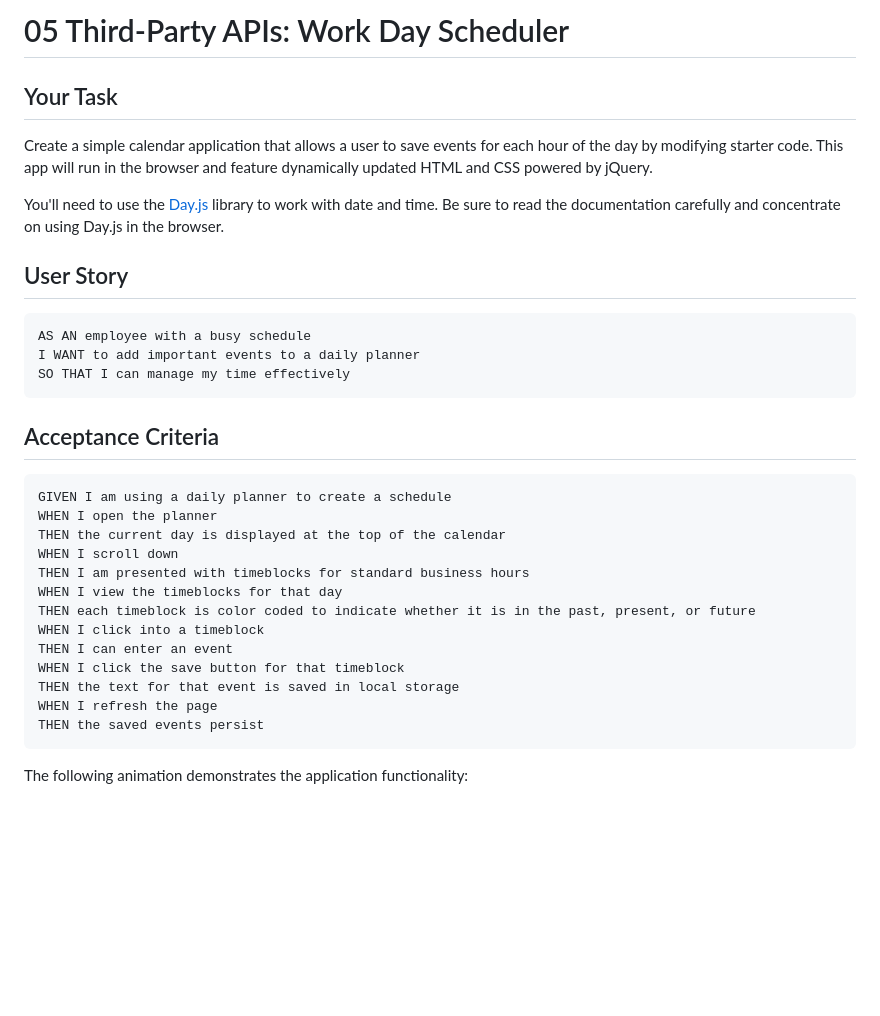
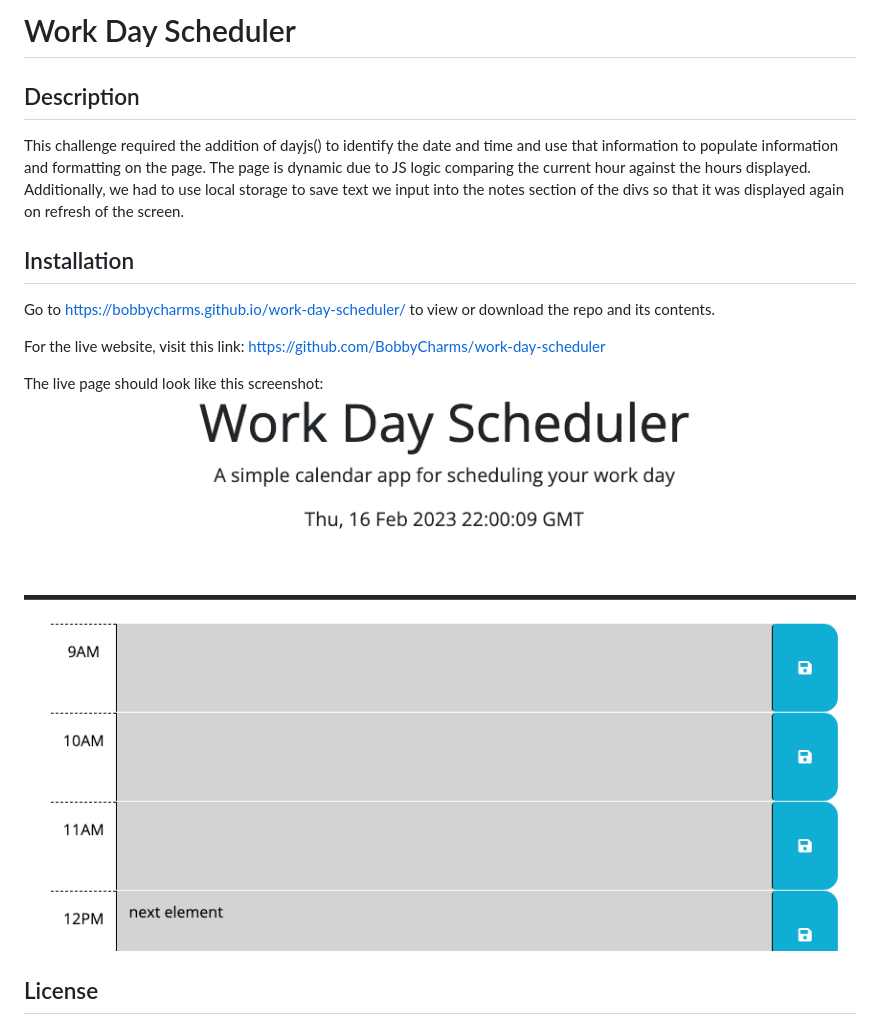
Before and after one commit to BobbyCharms/work-day-scheduler, a Markdown page: README.md, the part around the change printed below. Rendered like a GitHub page; pictures changed too: Assets/Screen Shot 2023-02-16 at 5.11.49 PM.png (added); blank space fills up the shorter version.

Commit message:
adds README.md and comments to JS file

````diff
--- a/README.md
+++ b/README.md
@@ -1,36 +1,17 @@
-# 05 Third-Party APIs: Work Day Scheduler
+# Work Day Scheduler
 
-## Your Task
+## Description
 
-Create a simple calendar application that allows a user to save events for each hour of the day by modifying starter code. This app will run in the browser and feature dynamically updated HTML and CSS powered by jQuery.
+This challenge required the addition of dayjs() to identify the date and time and use that information to populate information and formatting on the page. The page is dynamic due to JS logic comparing the current hour against the hours displayed. Additionally, we had to use local storage to save text we input into the notes section of the divs so that it was displayed again on refresh of the screen.
 
-You'll need to use the [Day.js](https://day.js.org/en/) library to work with date and time. Be sure to read the documentation carefully and concentrate on using Day.js in the browser.
 
-## User Story
+## Installation
 
-```md
-AS AN employee with a busy schedule
-I WANT to add important events to a daily planner
-SO THAT I can manage my time effectively
-```
+Go to https://bobbycharms.github.io/work-day-scheduler/ to view or download the repo and its contents.
 
-## Acceptance Criteria
+For the live website, visit this link: https://github.com/BobbyCharms/work-day-scheduler
 
-```md
-GIVEN I am using a daily planner to create a schedule
-WHEN I open the planner
-THEN the current day is displayed at the top of the calendar
-WHEN I scroll down
-THEN I am presented with timeblocks for standard business hours
-WHEN I view the timeblocks for that day
-THEN each timeblock is color coded to indicate whether it is in the past, present, or future
-WHEN I click into a timeblock
-THEN I can enter an event
-WHEN I click the save button for that timeblock
-THEN the text for that event is saved in local storage
-WHEN I refresh the page
-THEN the saved events persist
-```
+The live page should look like this screenshot: ![Alt text](Assets/Screen%20Shot%202023-02-16%20at%205.11.49%20PM.png)
 
-The following animation demonstrates the application functionality:
+## License
 
````
Also changed, not shown: other parts of README.md (+5 -59 lines), 1 other file.
